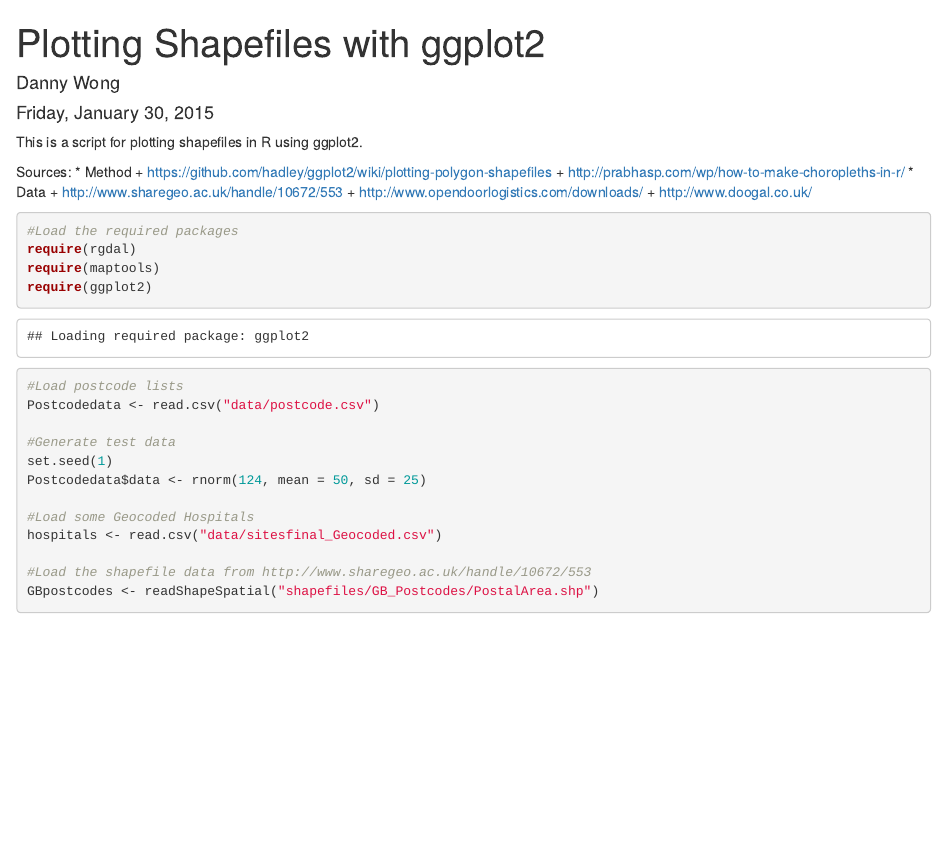
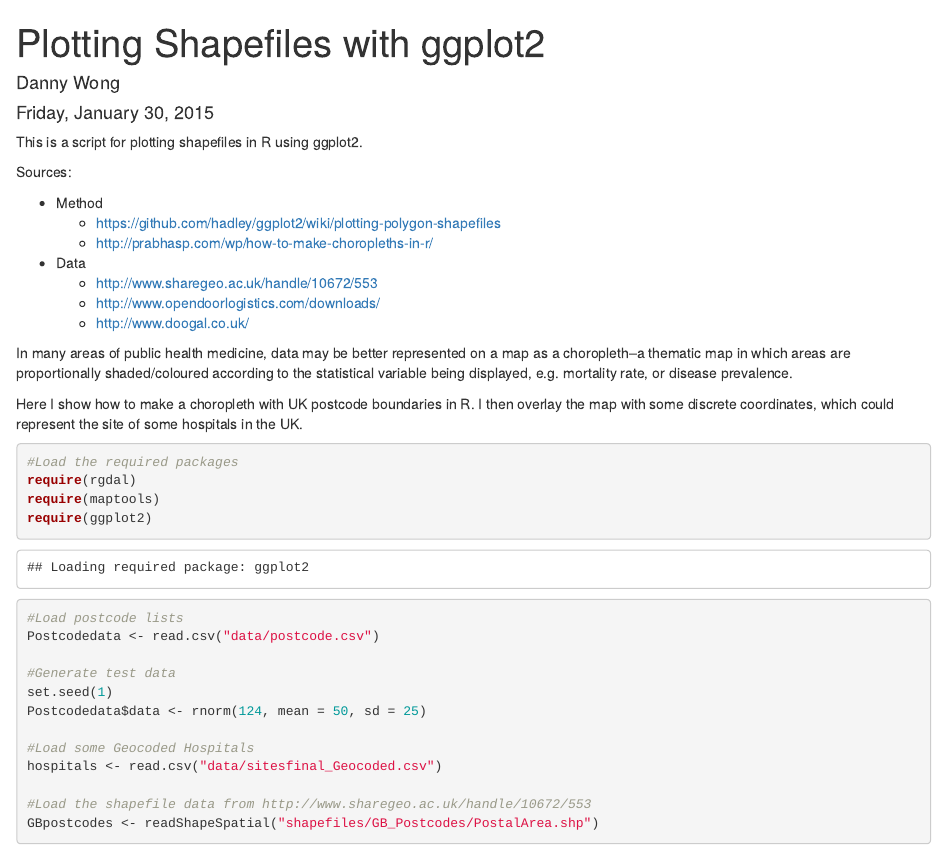
Before and after one commit to dannyjnwong/HealthMapping, an R Markdown document (PlottingShapefile.Rmd): the page in a window 1100 px wide, from its top. Rendered offline with R 4.5, knitr and Pandoc, with nearby package versions; some code elsewhere in the file could not run offline.

Commit message:
Cleaned up the PlottingShapefile.Rmd document to make it into a nice knitr document

````diff
--- a/PlottingShapefile.Rmd
+++ b/PlottingShapefile.Rmd
@@ -8,13 +8,19 @@ output: html_document
 This is a script for plotting shapefiles in R using ggplot2.
 
 Sources:
- * Method
-    + https://github.com/hadley/ggplot2/wiki/plotting-polygon-shapefiles
-    + http://prabhasp.com/wp/how-to-make-choropleths-in-r/
- * Data
-    + http://www.sharegeo.ac.uk/handle/10672/553
-    + http://www.opendoorlogistics.com/downloads/
-    + http://www.doogal.co.uk/
+
+* Method
+    - https://github.com/hadley/ggplot2/wiki/plotting-polygon-shapefiles
+    - http://prabhasp.com/wp/how-to-make-choropleths-in-r/
+* Data
+    - http://www.sharegeo.ac.uk/handle/10672/553
+    - http://www.opendoorlogistics.com/downloads/
+    - http://www.doogal.co.uk/
+
+In many areas of public health medicine, data may be better represented on a map as a choropleth--a thematic map in which areas are proportionally shaded/coloured according to the statistical variable being displayed, e.g. mortality rate, or disease prevalence.
+
+Here I show how to make a choropleth with UK postcode boundaries in R. I then overlay the map with some discrete coordinates, which could represent the site of some hospitals in the UK.
+
 
 ```{r}
 #Load the required packages
````
Also changed, not shown: PlottingShapefile.Rmd (3 more changed lines).
